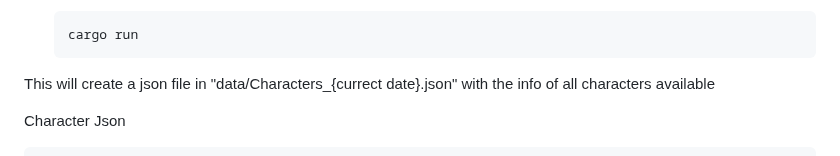
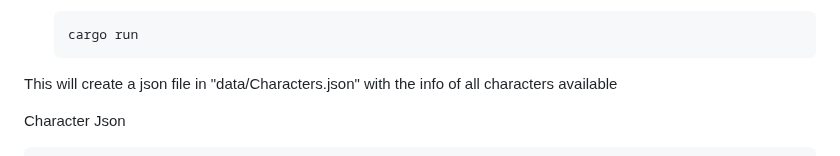
Before and after one commit to feijoes/DBlegendsAPI, a Markdown page: dbl_scraper/README.md, the part around the change. Drawn GitHub-style.

````diff
--- a/dbl_scraper/README.md
+++ b/dbl_scraper/README.md
@@ -27,7 +27,7 @@ Make sure you have the following installed:
     cargo run
     ```
 
-This will create a json file in "data/Characters_{currect date}.json" with the info of all characters available
+This will create a json file in "data/Characters.json" with the info of all characters available
 
 Character Json
 ```json
````
